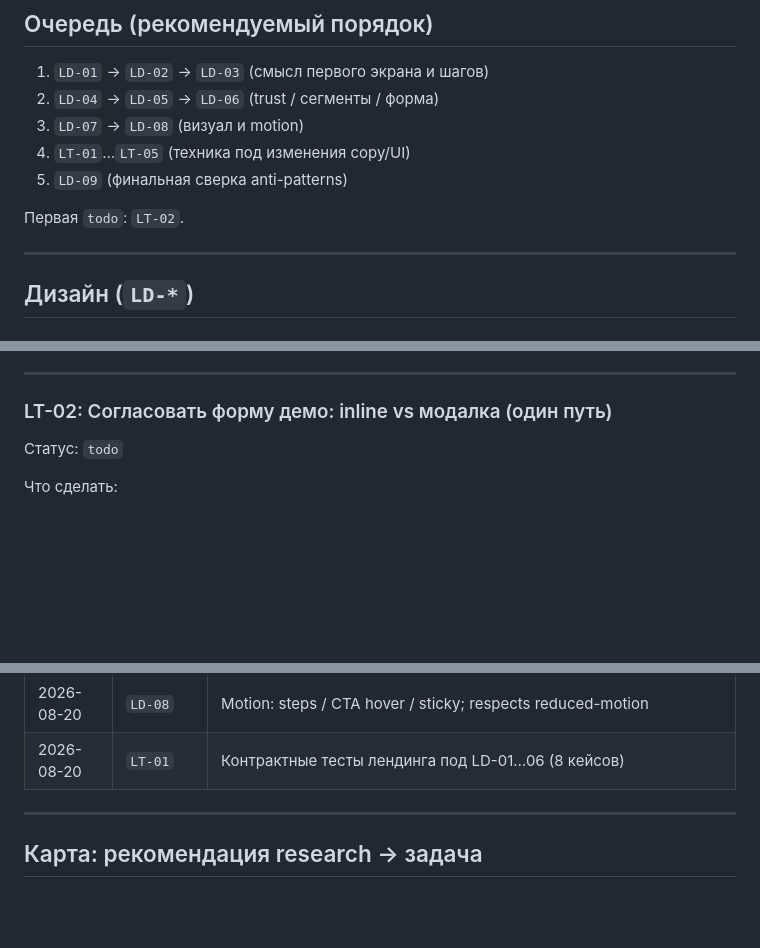
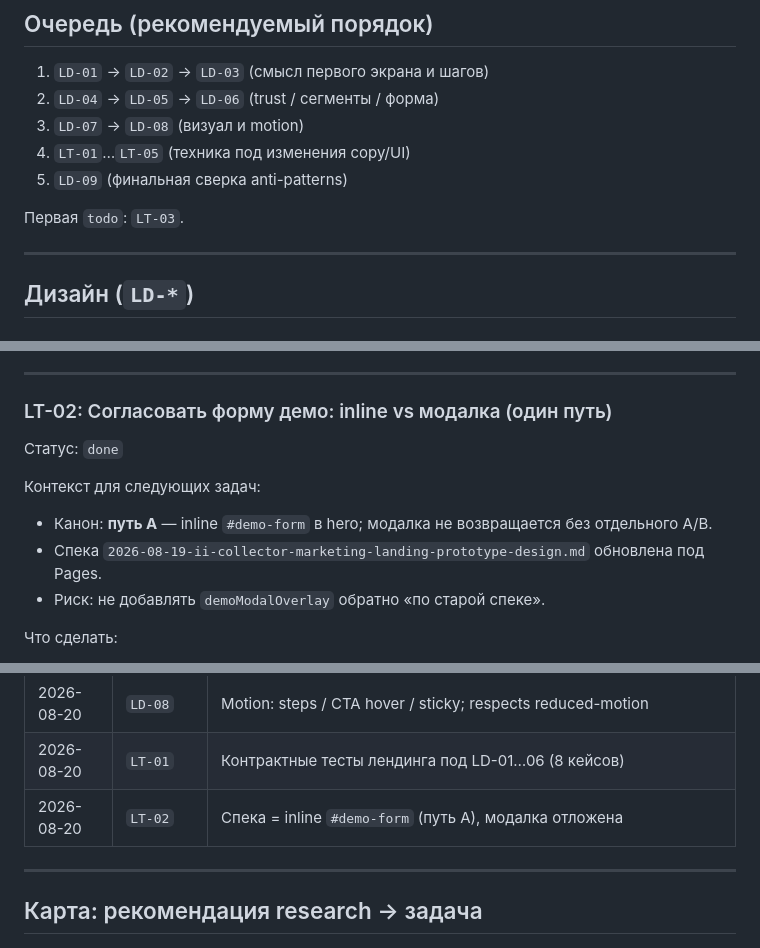
Before and after one commit to IvanLushnikov/ai-collector, a Markdown page: docs/research/2026-08-20-landing-b2b-1sp-backlog.md, 3 parts joined by grey strips. Rendered like a GitHub page; blank space fills up the shorter version.

Commit message:
docs(landing): LT-02 канон inline-формы демо
Спека согласована с Pages: один путь конверсии через #demo-form.

```diff
--- a/docs/research/2026-08-20-landing-b2b-1sp-backlog.md
+++ b/docs/research/2026-08-20-landing-b2b-1sp-backlog.md
@@ -31,7 +31,7 @@
 4. `LT-01`…`LT-05` (техника под изменения copy/UI)
 5. `LD-09` (финальная сверка anti-patterns)
 
-Первая `todo`: `LT-02`.
+Первая `todo`: `LT-03`.
 
 ---
 
@@ -377,7 +377,15 @@
 
 ### LT-02: Согласовать форму демо: inline vs модалка (один путь)
 
-Статус: `todo`
+Статус: `done`
+
+Контекст для следующих задач:
+
+- Канон: **путь A** — inline `#demo-form` в hero; модалка не возвращается без отдельного A/B.
+- Спека `2026-08-19-ii-collector-marketing-landing-prototype-design.md` обновлена под Pages.
+- Риск: не добавлять `demoModalOverlay` обратно «по старой спеке».
+
+
 
 Что сделать:
 
@@ -488,6 +496,7 @@
 | 2026-08-20 | `LD-07` | IBM Plex + ops-палитра; убран glass blur шапки |
 | 2026-08-20 | `LD-08` | Motion: steps / CTA hover / sticky; respects reduced-motion |
 | 2026-08-20 | `LT-01` | Контрактные тесты лендинга под LD-01…06 (8 кейсов) |
+| 2026-08-20 | `LT-02` | Спека = inline `#demo-form` (путь A), модалка отложена |
 
 ---
 
```
Also changed, not shown: 1 other file.
